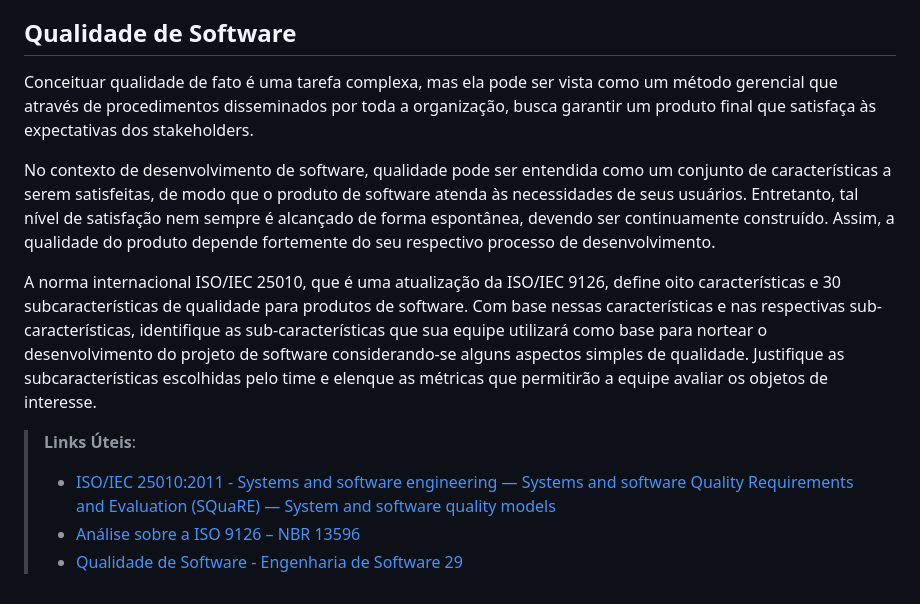
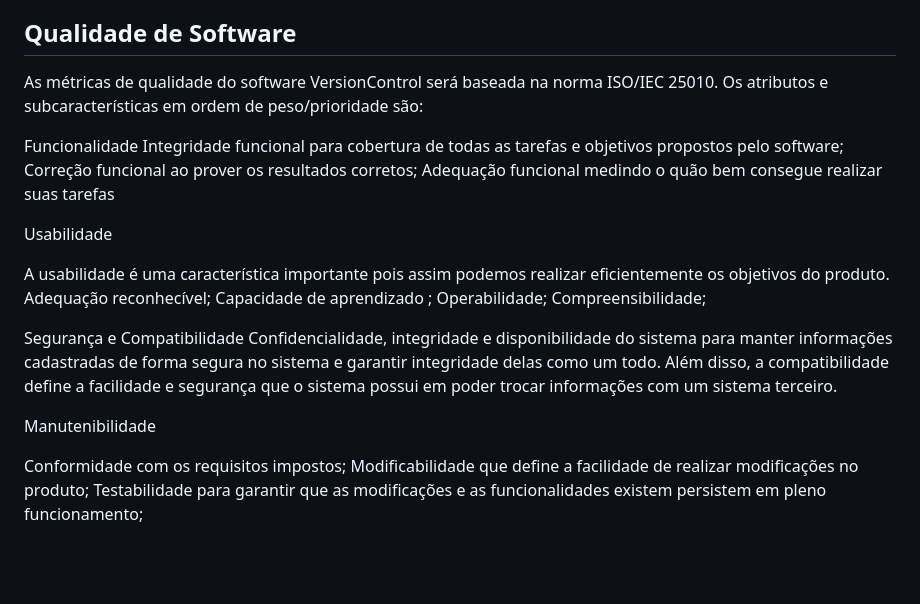
Before and after one commit to ICEI-PUC-Minas-PMV-ADS/pmv-ads-2024-1-e3-proj-mov-t6-pmv-ads-2024-1-e3-proj-versioncontrol, a Markdown page: docs/05-Arquitetura da Solução.md, the part around the change. Rendered like a GitHub page; blank space fills up the shorter version.

```diff
--- a/docs/05-Arquitetura da Solução.md
+++ b/docs/05-Arquitetura da Solução.md
@@ -54,15 +54,16 @@ Explique como a hospedagem e o lançamento da plataforma foi feita.
 
 ## Qualidade de Software
 
-Conceituar qualidade de fato é uma tarefa complexa, mas ela pode ser vista como um método gerencial que através de procedimentos disseminados por toda a organização, busca garantir um produto final que satisfaça às expectativas dos stakeholders.
+As métricas de qualidade do software VersionControl será baseada na norma ISO/IEC 25010. Os atributos e subcaracterísticas em ordem de peso/prioridade são:
 
-No contexto de desenvolvimento de software, qualidade pode ser entendida como um conjunto de características a serem satisfeitas, de modo que o produto de software atenda às necessidades de seus usuários. Entretanto, tal nível de satisfação nem sempre é alcançado de forma espontânea, devendo ser continuamente construído. Assim, a qualidade do produto depende fortemente do seu respectivo processo de desenvolvimento.
+Funcionalidade Integridade funcional para cobertura de todas as tarefas e objetivos propostos pelo software; Correção funcional ao prover os resultados corretos; Adequação funcional medindo o quão bem consegue realizar suas tarefas
 
-A norma internacional ISO/IEC 25010, que é uma atualização da ISO/IEC 9126, define oito características e 30 subcaracterísticas de qualidade para produtos de software.
-Com base nessas características e nas respectivas sub-características, identifique as sub-características que sua equipe utilizará como base para nortear o desenvolvimento do projeto de software considerando-se alguns aspectos simples de qualidade. Justifique as subcaracterísticas escolhidas pelo time e elenque as métricas que permitirão a equipe avaliar os objetos de interesse.
+Usabilidade
 
-> **Links Úteis**:
->
-> - [ISO/IEC 25010:2011 - Systems and software engineering — Systems and software Quality Requirements and Evaluation (SQuaRE) — System and software quality models](https://www.iso.org/standard/35733.html/)
-> - [Análise sobre a ISO 9126 – NBR 13596](https://www.tiespecialistas.com.br/analise-sobre-iso-9126-nbr-13596/)
-> - [Qualidade de Software - Engenharia de Software 29](https://www.devmedia.com.br/qualidade-de-software-engenharia-de-software-29/18209/)
+A usabilidade é uma característica importante pois assim podemos realizar eficientemente os objetivos do produto. Adequação reconhecível; Capacidade de aprendizado ; Operabilidade; Compreensibilidade;
+
+Segurança e Compatibilidade Confidencialidade, integridade e disponibilidade do sistema para manter informações cadastradas de forma segura no sistema e garantir integridade delas como um todo. Além disso, a compatibilidade define a facilidade e segurança que o sistema possui em poder trocar informações com um sistema terceiro.
+
+Manutenibilidade
+
+Conformidade com os requisitos impostos; Modificabilidade que define a facilidade de realizar modificações no produto; Testabilidade para garantir que as modificações e as funcionalidades existem persistem em pleno funcionamento;
```
